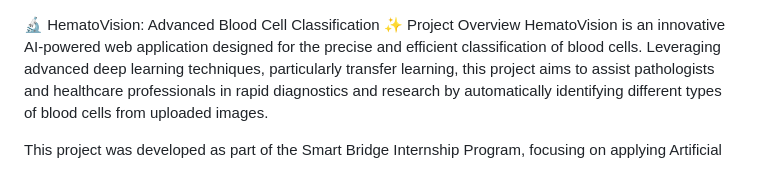
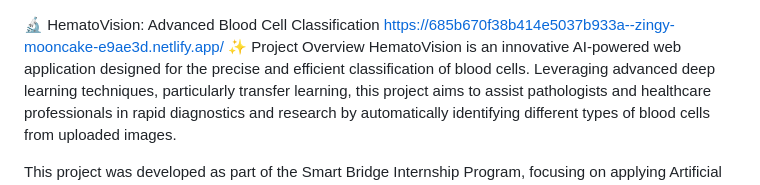
Before and after one commit to karavamanojkumarreddy/HematoVision, a Markdown page: README.md, the part around the change. Drawn GitHub-style.

```diff
--- a/README.md
+++ b/README.md
@@ -1,4 +1,5 @@
 🔬 HematoVision: Advanced Blood Cell Classification
+https://685b670f38b414e5037b933a--zingy-mooncake-e9ae3d.netlify.app/
 ✨ Project Overview
 HematoVision is an innovative AI-powered web application designed for the precise and efficient classification of blood cells. Leveraging advanced deep learning techniques, particularly transfer learning, this project aims to assist pathologists and healthcare professionals in rapid diagnostics and research by automatically identifying different types of blood cells from uploaded images.
 
```
